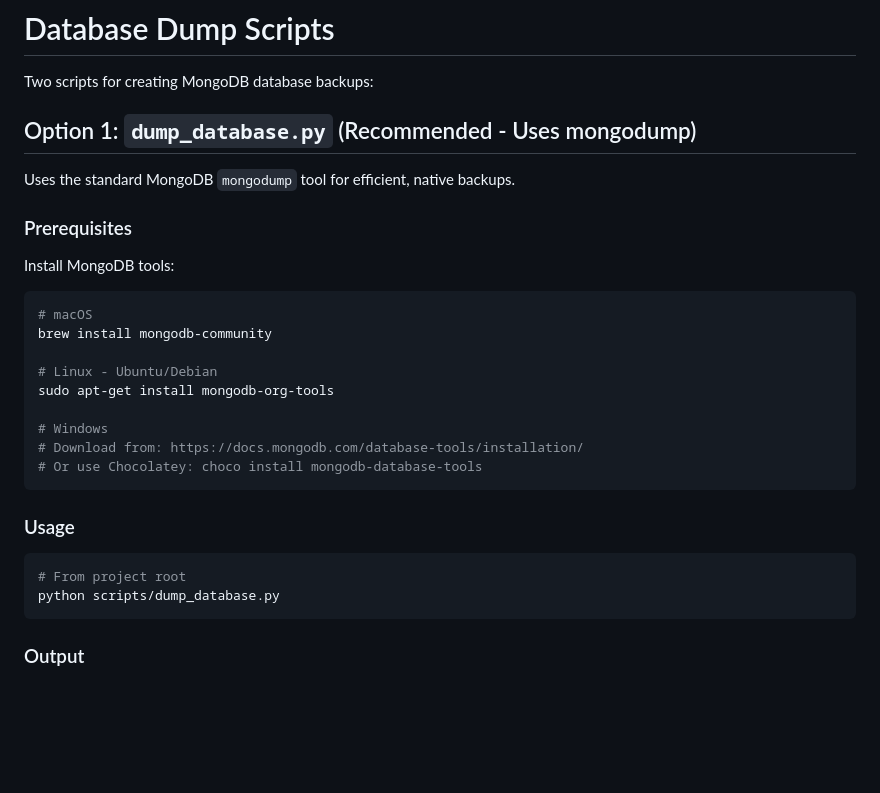
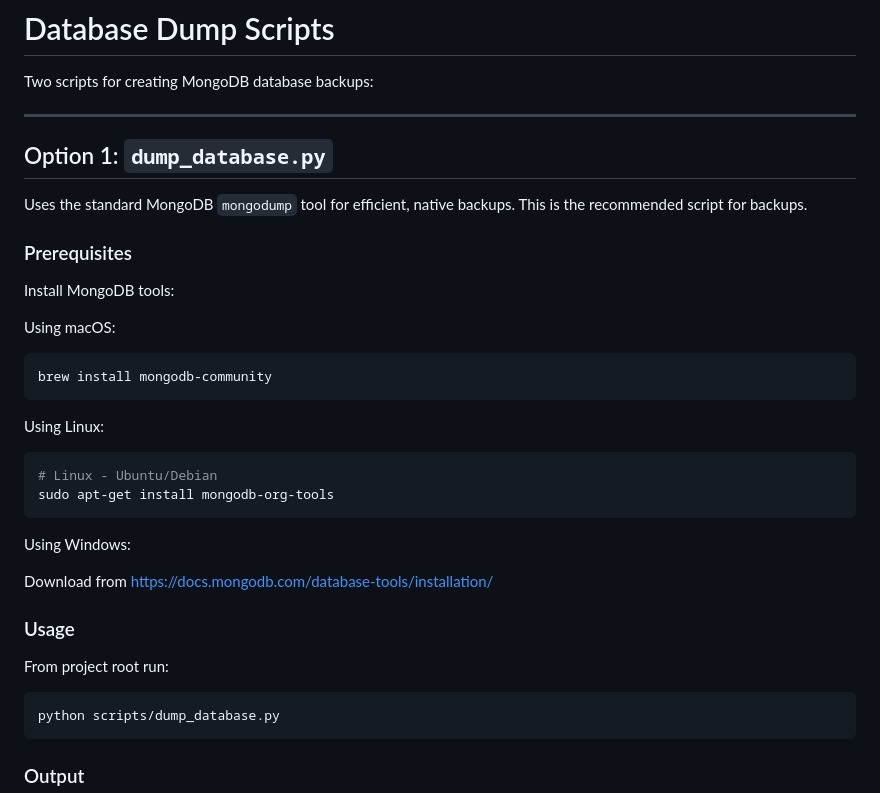
Before and after one commit to AshleyTRS/orcid-project, a Markdown page: scripts/DUMP_README.md, the part around one of its changes. Drawn GitHub-style; blank space fills up the shorter version.

````diff
--- a/scripts/DUMP_README.md
+++ b/scripts/DUMP_README.md
@@ -2,30 +2,38 @@
 
 Two scripts for creating MongoDB database backups:
 
-## Option 1: `dump_database.py` (Recommended - Uses mongodump)
+---
 
-Uses the standard MongoDB `mongodump` tool for efficient, native backups.
+## Option 1: `dump_database.py`
+
+Uses the standard MongoDB `mongodump` tool for efficient, native backups. This is the recommended script for backups.
 
 ### Prerequisites
 
 Install MongoDB tools:
 
+Using macOS:
+
 ```bash
-# macOS
 brew install mongodb-community
+```
 
+Using Linux:
+
+```bash
 # Linux - Ubuntu/Debian
 sudo apt-get install mongodb-org-tools
+```
 
-# Windows
-# Download from: https://docs.mongodb.com/database-tools/installation/
-# Or use Chocolatey: choco install mongodb-database-tools
-```
+Using Windows:
+
+Download from <https://docs.mongodb.com/database-tools/installation/>
 
 ### Usage
 
+From project root run:
+
 ```bash
-# From project root
 python scripts/dump_database.py
 ```
 
````
Also changed, not shown: other parts of scripts/DUMP_README.md (+14 -70 lines).
